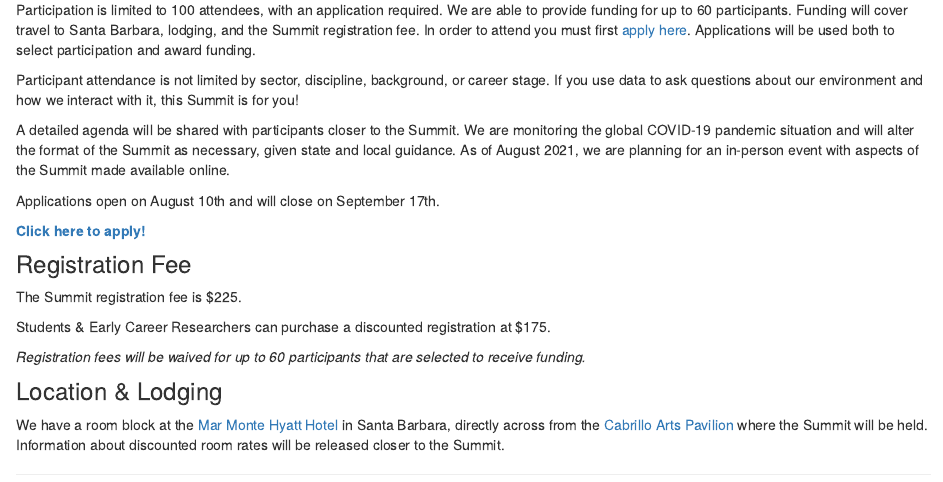
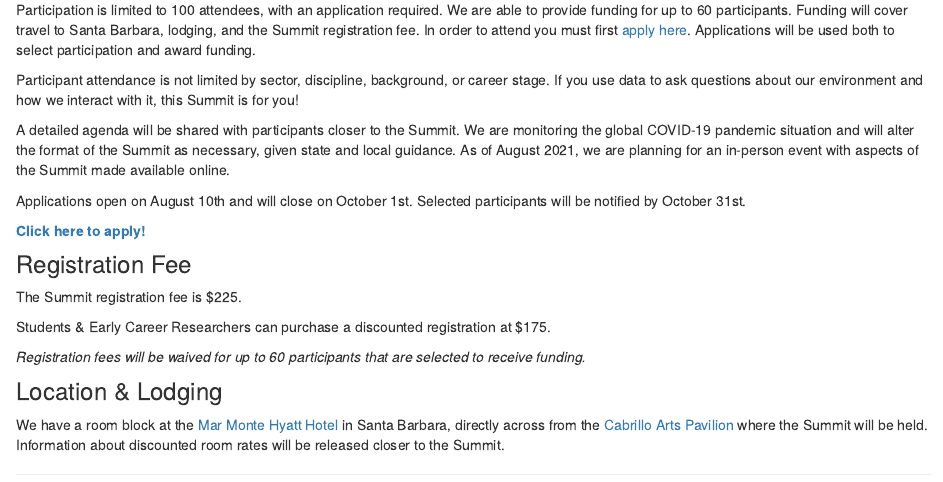
Before and after one commit to EDS-Summit/eds-summit-2022, an R Markdown document (index.Rmd): the page in a window 1100 px wide, from 610 px down. Rendered offline with R 4.5, knitr and Pandoc, with nearby package versions; drawn as R Markdown's standard HTML page in place of the format the file asks for.

Commit message:
added extended deadline

```diff
--- a/index.Rmd
+++ b/index.Rmd
@@ -40,7 +40,7 @@ Participant attendance is not limited by sector, discipline, background, or care
 
 A detailed agenda will be shared with participants closer to the Summit. We are monitoring the global COVID-19 pandemic situation and will alter the format of the Summit as necessary, given state and local guidance. As of August 2021, we are planning for an in-person event with aspects of the Summit made available online.
 
-Applications open on August 10th and will close on September 17th.
+Applications open on August 10th and will close on October 1st. Selected participants will be notified by October 31st.
 
 **[Click here to apply!](https://forms.gle/HzEe4tYvEauNhNdV9)**
 
```
Also changed, not shown: docs/search.json, 1 other file.
